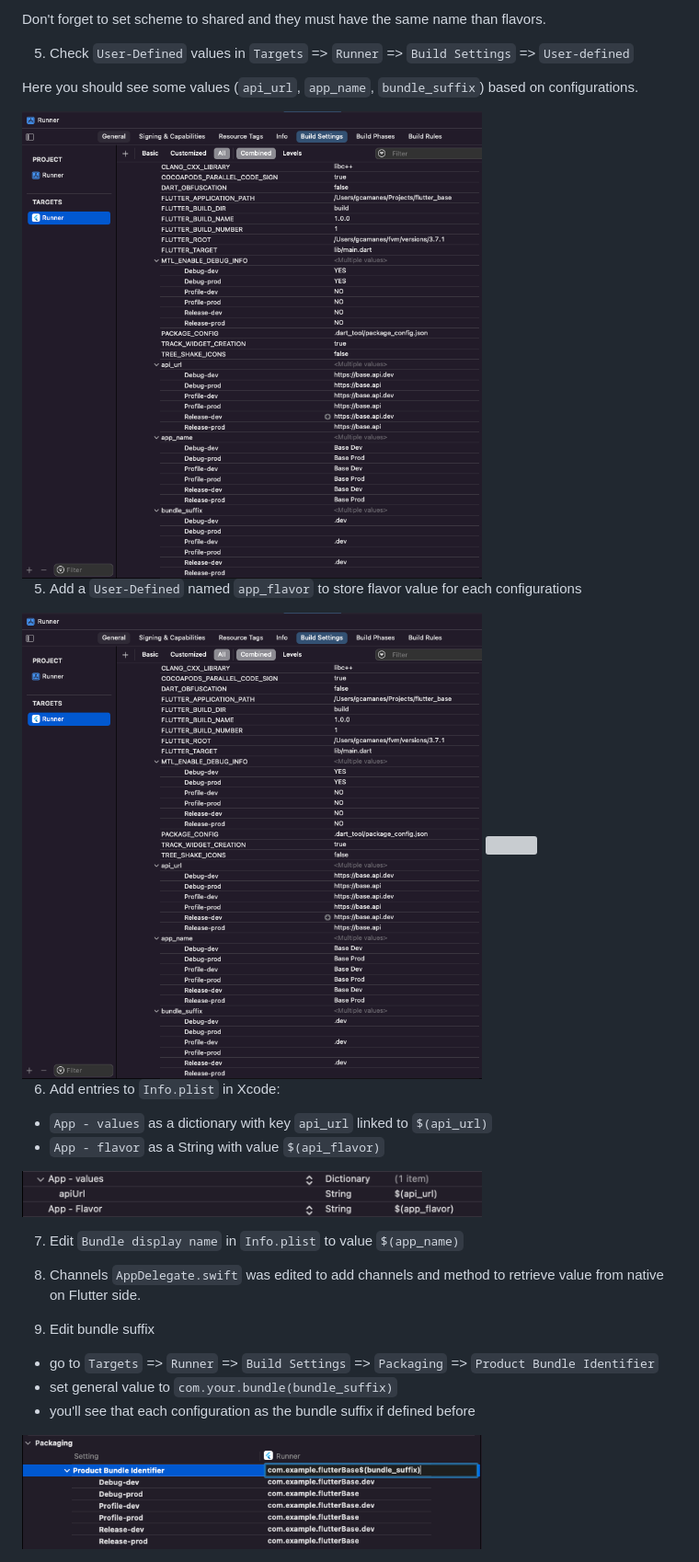
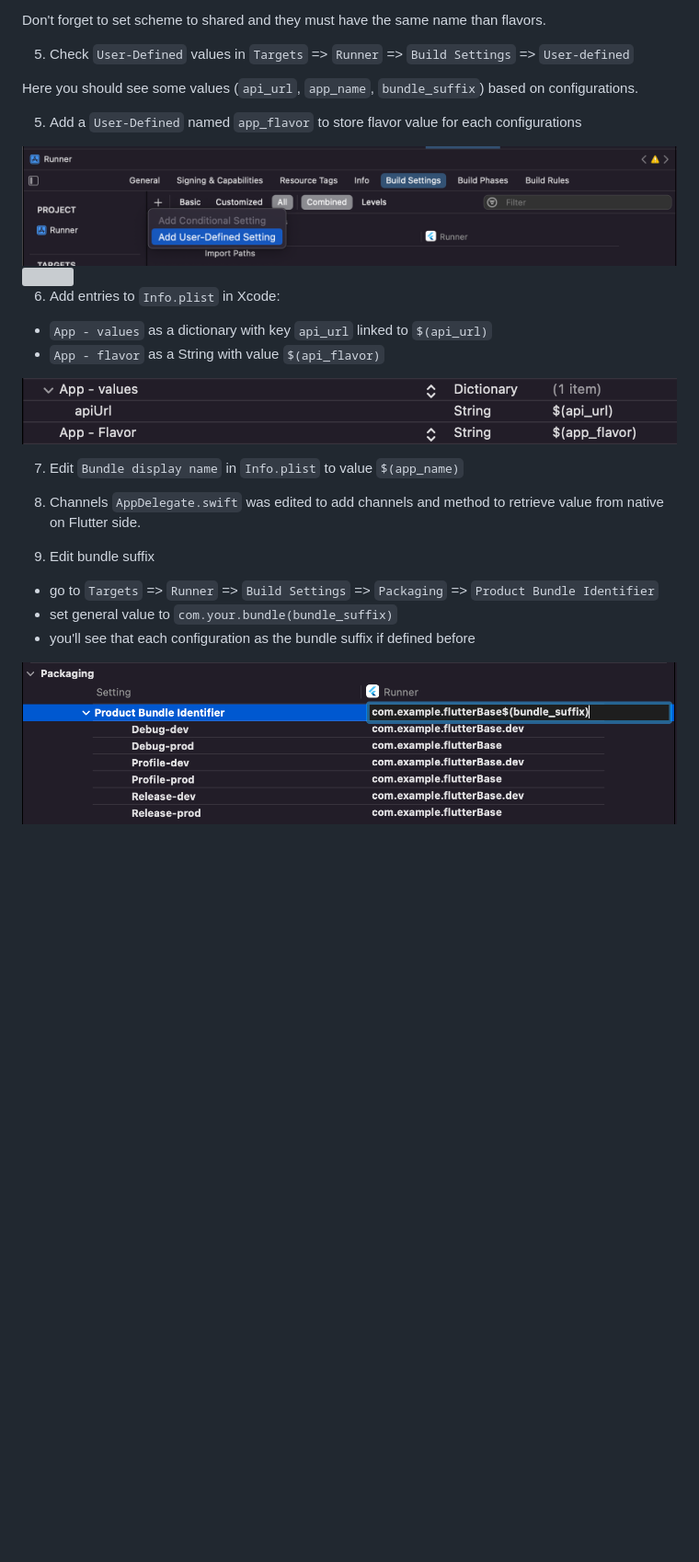
Before and after one commit to GCamanes/Flutter-Base, a Markdown page: README.md, the part around the change. Shown: that part at 92% size. Drawn GitHub-style; pictures changed too: assets/readme/flavors_ios_user_defined.png (deleted); blank space fills up the shorter version; grey boxes are pictures that could not be loaded.

Commit message:
fixed images in README.md

````diff
--- a/README.md
+++ b/README.md
@@ -58,19 +58,17 @@ Don't forget to set scheme to shared and they must have the same name than flavo
 
 Here you should see some values (```api_url```, ```app_name```, ```bundle_suffix```) based on configurations.
 
-<img src="./assets/readme/flavors_ios_user_defined.png" width="500" height="283"/>
-
 5) Add a ```User-Defined``` named ```app_flavor``` to store flavor value for each configurations
 
-<img src="./assets/readme/flavors_ios_user_defined.png" width="500" height="283"/>
+<img src="./assets/readme/flavors_ios_add_user_defined.png" width="750" height="138"/>
 
-<img src="./assets/readme/flavors_ios_app_flavors_values" width="500" height="283"/>
+<img src="./assets/readme/flavors_ios_app_flavors_values" width="750" height="556"/>
 
 6) Add entries to ```Info.plist``` in Xcode:
 - ```App - values``` as a dictionary with key ```api_url``` linked to ```$(api_url)```
 - ```App - flavor``` as a String with value ```$(api_flavor)```
 
-<img src="./assets/readme/flavors_ios_info_plist.png" width="500" height="283"/>
+<img src="./assets/readme/flavors_ios_info_plist.png" width="750" height="76"/>
 
 7) Edit ```Bundle display name``` in ```Info.plist``` to value ```$(app_name)```
 
@@ -82,4 +80,4 @@
 - set general value to ```com.your.bundle(bundle_suffix)```
 - you'll see that each configuration as the bundle suffix if defined before
 
-<img src="./assets/readme/flavors_ios_bundle_identifier.png" width="500" height="283"/>
+<img src="./assets/readme/flavors_ios_bundle_identifier.png" width="750" height="185"/>
````
Also changed, not shown: assets/readme/flavors_ios_user_defined_values.png (added).
